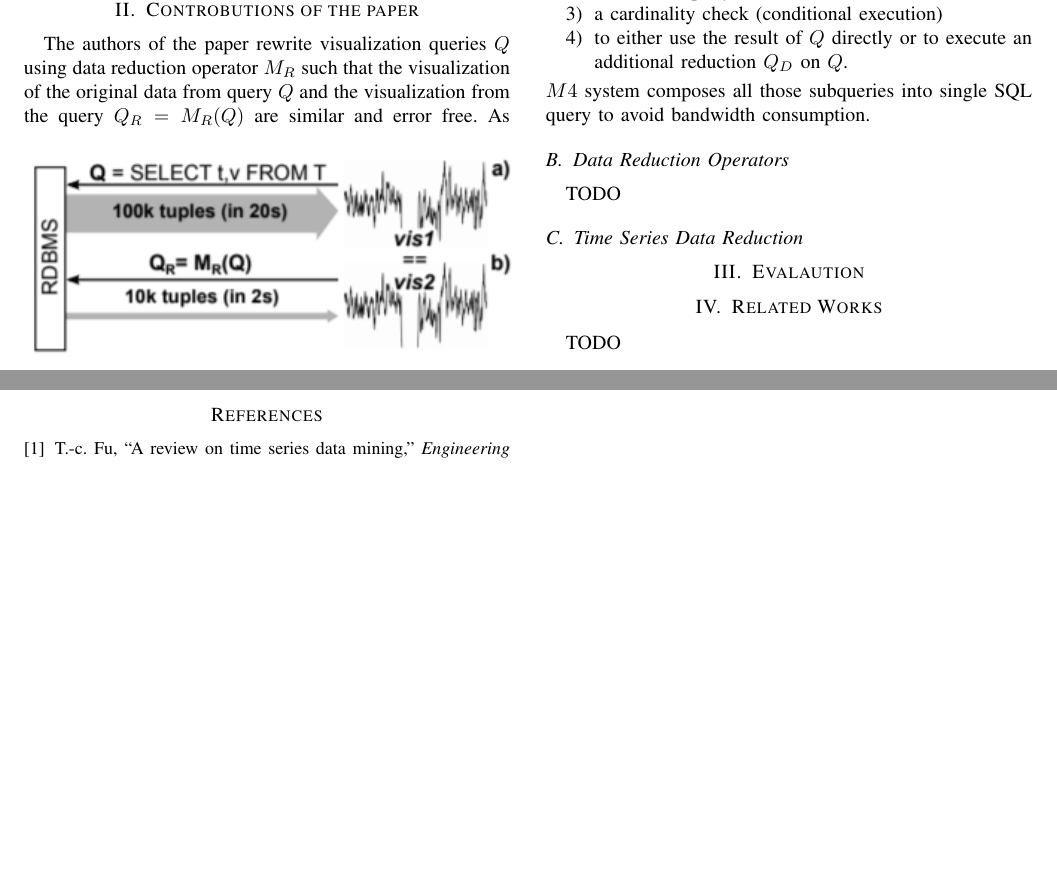
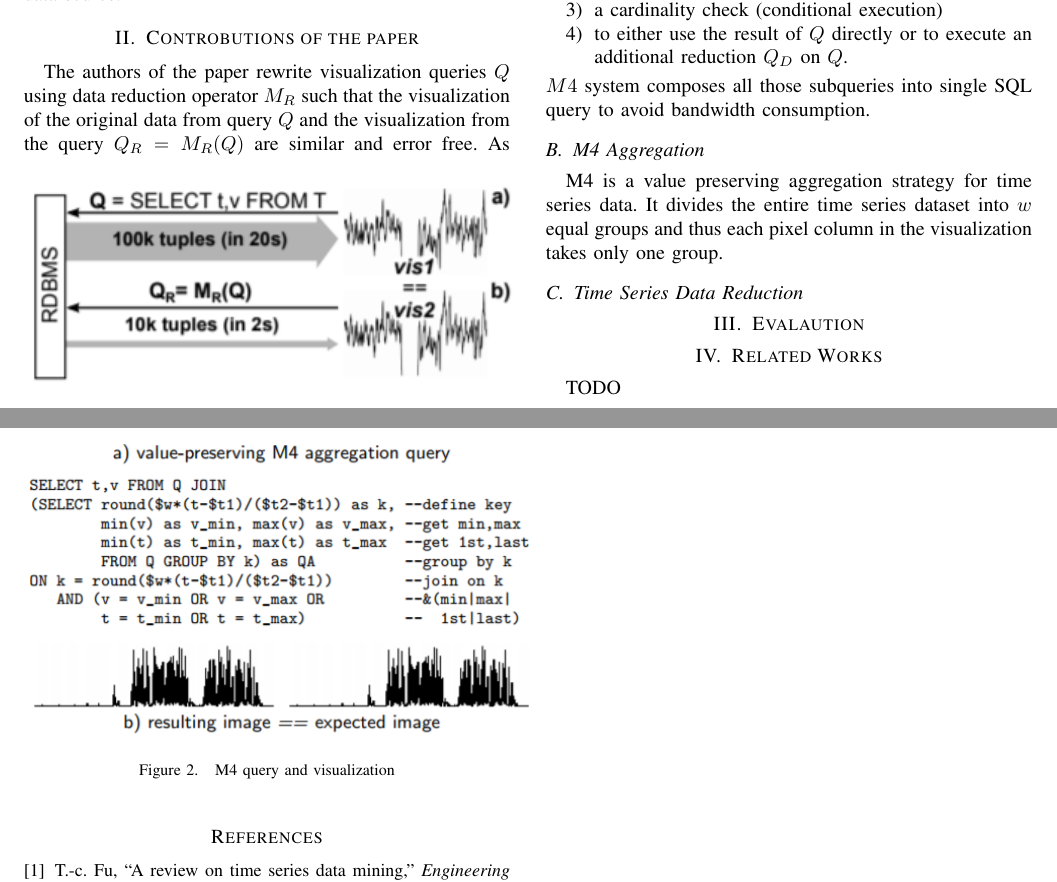
Before and after one commit to johirbuet/researchcomponent, a LaTeX paper (bare_conf.tex, which reads datared.tex): two parts of pages 1 and 2 of 2, joined at a grey line, cut so that both start at the same text, the shorter picture padded with empty space. Compiled offline with pdfLaTeX.

Commit message:
M4 image added

```diff
--- a/datared.tex
+++ b/datared.tex
@@ -1,2 +1,8 @@
-\subsection{Data Reduction Operators}
-TODO
+\subsection{M4 Aggregation}
+M4 is a value preserving aggregation strategy for time series data.
+\begin{figure}[h]
+	\includegraphics[width=0.5\textwidth]{m4}
+	\caption{M4 query and visualization}
+	\label{fig:2}
+\end{figure}
+It divides the entire time series dataset into $w$ equal groups and thus each pixel column in the visualization takes only one group.
```
Also changed, not shown: contributions.tex (+0 -1 lines), bare_conf.pdf, m4.PNG (added), 3 other files.
